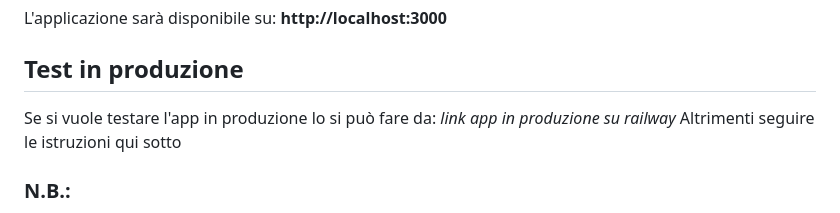
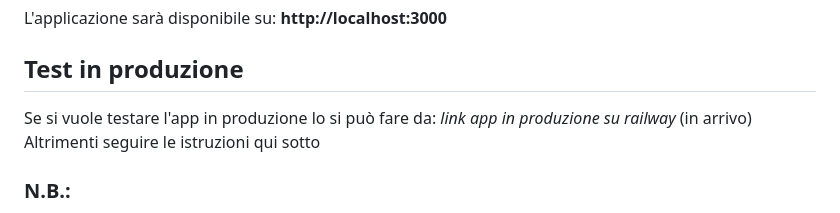
Before and after one commit to samueleee1016/SchoolEventApp, a Markdown page: README.md, the part around the change. Rendered like a GitHub page.

```diff
--- a/README.md
+++ b/README.md
@@ -203,7 +203,7 @@ NODE_ENV=production node main.js
 L'applicazione sarà disponibile su: **http://localhost:3000**
 
 ## Test in produzione
-Se si vuole testare l'app in produzione lo si può fare da: *link app in produzione su railway*
+Se si vuole testare l'app in produzione lo si può fare da: *link app in produzione su railway* (in arrivo)
 Altrimenti seguire le istruzioni qui sotto
 
 ### N.B.:
```
